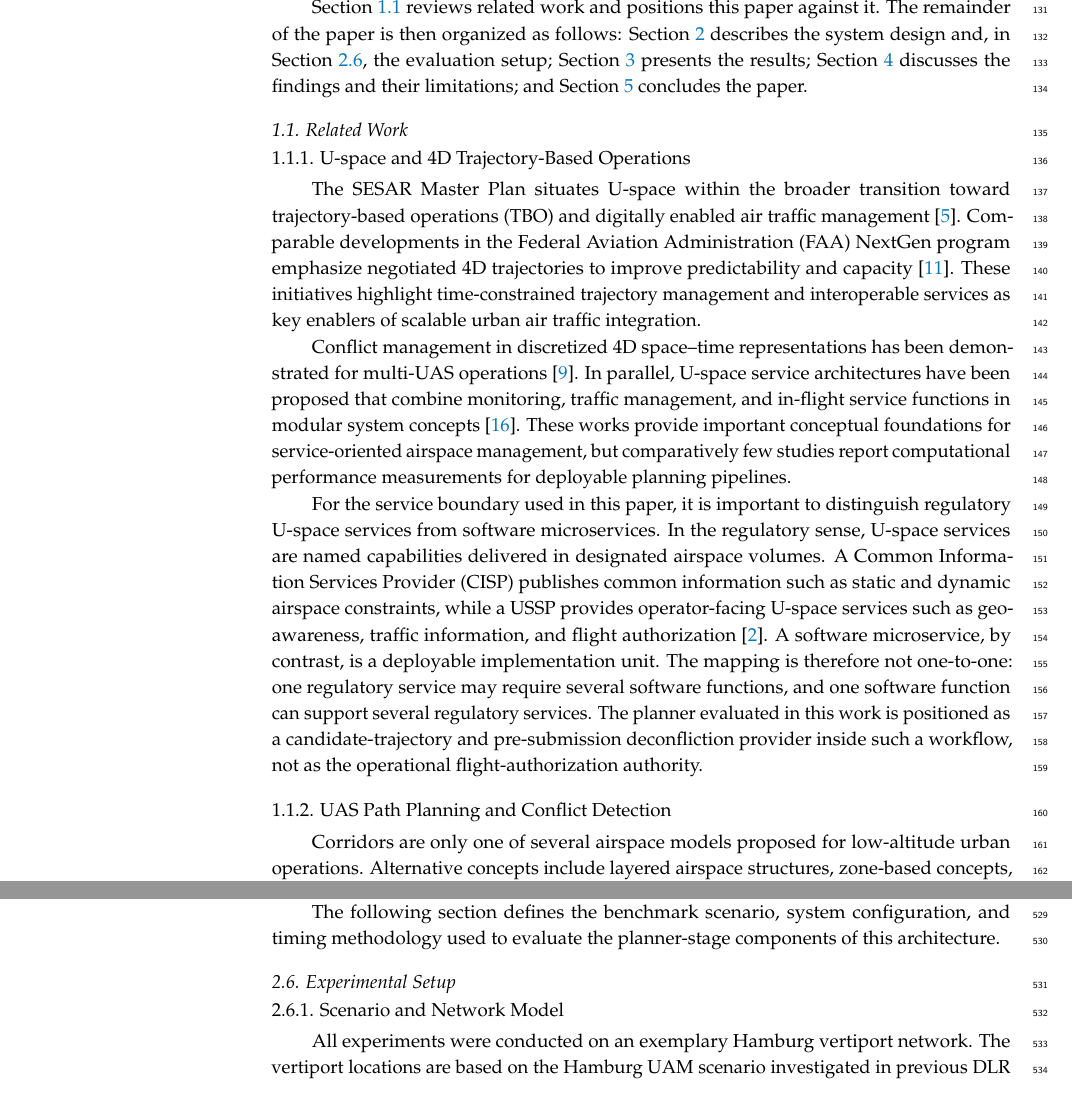
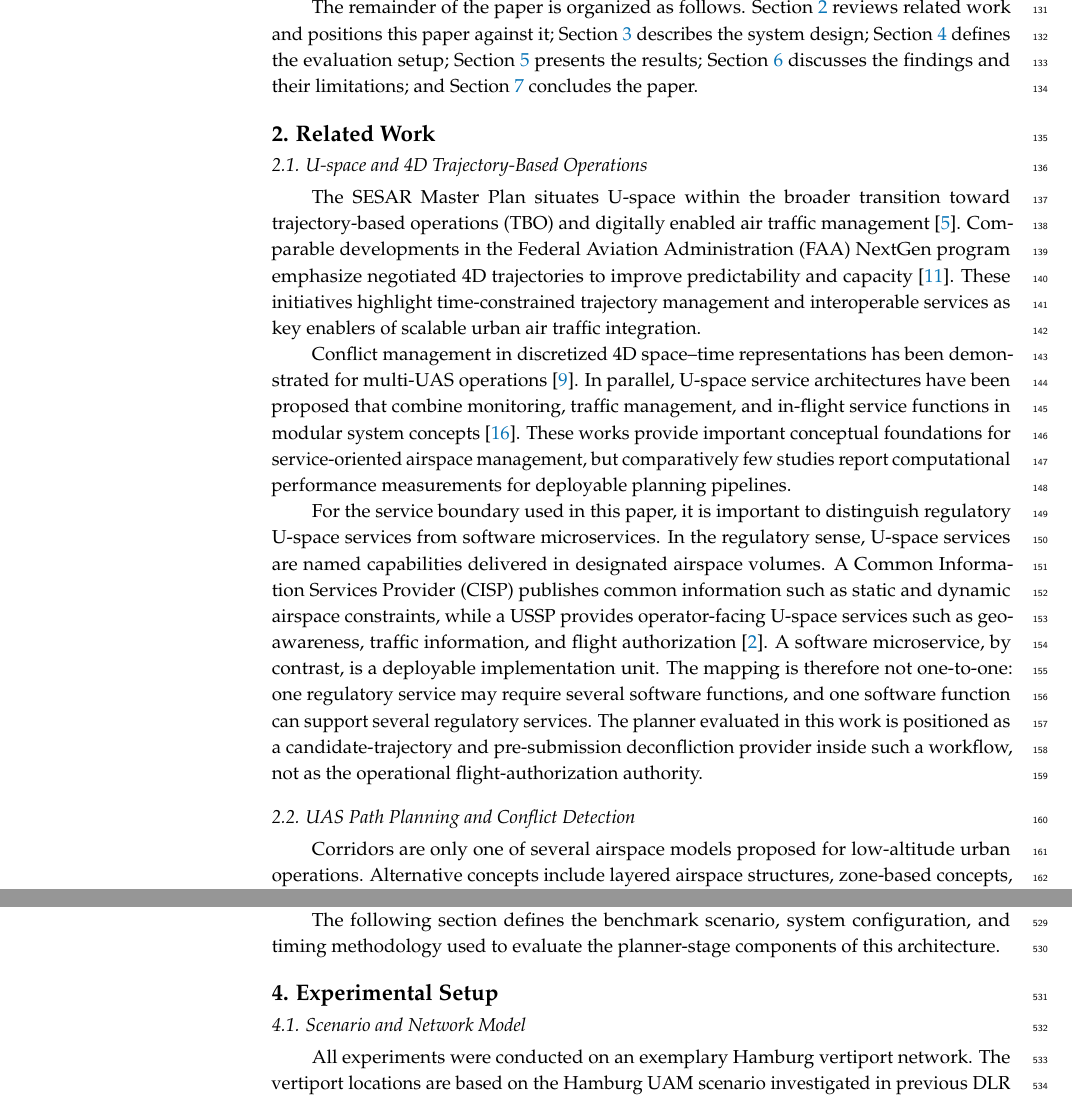
Before and after one commit to sukhbirsingh81/acc-paper, a LaTeX paper (mdpi/drones_manuscript.tex, which reads mdpi/content/experimental_setup.tex, mdpi/content/introduction.tex, mdpi/content/related_work.tex): two parts of pages 4 and 14 of 36, joined at a grey line, cut so that both start at the same text. Compiled offline with pdfLaTeX.

Commit message:
fix: promote related work and experimental setup to top-level sections

```diff
--- a/mdpi/content/experimental_setup.tex
+++ b/mdpi/content/experimental_setup.tex
@@ -1,7 +1,7 @@
-\subsection{Experimental Setup}
+\section{Experimental Setup}
 \label{sec:experimental_setup}
 
-\subsubsection{Scenario and Network Model}
+\subsection{Scenario and Network Model}
 \label{sec:scenario_setup}
 
 All experiments were conducted on an exemplary Hamburg vertiport network. The vertiport locations are based on the Hamburg UAM scenario investigated in previous DLR studies within the HorizonUAM project~\cite{abdellaoui2025_airspace_uam,schuchardt2023_atm_uam_review}; the corridor connections between these vertiports were defined for this study to obtain a connected benchmark graph. Vertiports are represented as graph nodes corresponding to averaged pad coordinates, and air corridors are modeled as undirected edges forming a connected graph. Each corridor operates at a fixed absolute cruise layer of \SI{200}{m} above mean sea level (MSL). This fixed-altitude, obstacle-free representation is used explicitly as a benchmark abstraction for reproducible computational evaluation.
--- a/mdpi/content/introduction.tex
+++ b/mdpi/content/introduction.tex
@@ -26,4 +26,4 @@ The contributions of this work are:
     \item An NDMap-based conflict-checking loop with request-local lateral re-routing by graph-edge removal and A* re-planning, evaluated with randomized and deterministic encounter scenarios (RQ2) and an end-to-end latency decomposition (RQ3).
 \end{itemize}
 
-Section~\ref{sec:related} reviews related work and positions this paper against it. The remainder of the paper is then organized as follows: Section~\ref{sec:methodology} describes the system design and, in Section~\ref{sec:experimental_setup}, the evaluation setup; Section~\ref{sec:results} presents the results; Section~\ref{sec:discussion} discusses the findings and their limitations; and Section~\ref{sec:conclusion} concludes the paper.
+The remainder of the paper is organized as follows. Section~\ref{sec:related} reviews related work and positions this paper against it; Section~\ref{sec:methodology} describes the system design; Section~\ref{sec:experimental_setup} defines the evaluation setup; Section~\ref{sec:results} presents the results; Section~\ref{sec:discussion} discusses the findings and their limitations; and Section~\ref{sec:conclusion} concludes the paper.
--- a/mdpi/content/related_work.tex
+++ b/mdpi/content/related_work.tex
@@ -1,7 +1,7 @@
-\subsection{Related Work}
+\section{Related Work}
 \label{sec:related}
 
-\subsubsection{U-space and 4D Trajectory-Based Operations}
+\subsection{U-space and 4D Trajectory-Based Operations}
 
 The SESAR Master Plan situates U-space within the broader transition toward trajectory-based operations (TBO) and digitally enabled air traffic management~\cite{sesar_master_plan_2025}. Comparable developments in the Federal Aviation Administration (FAA) NextGen program emphasize negotiated 4D trajectories to improve predictability and capacity~\cite{enea_porretta_4d_tbo_comparison}. These initiatives highlight time-constrained trajectory management and interoperable services as key enablers of scalable urban air traffic integration.
 
@@ -9,7 +9,7 @@ Conflict management in discretized 4D space--time representations has been demon
 
 For the service boundary used in this paper, it is important to distinguish regulatory U-space services from software microservices. In the regulatory sense, U-space services are named capabilities delivered in designated airspace volumes. A Common Information Services Provider (CISP) publishes common information such as static and dynamic airspace constraints, while a USSP provides operator-facing U-space services such as geo-awareness, traffic information, and flight authorization~\cite{easa2020uspace}. A software microservice, by contrast, is a deployable implementation unit. The mapping is therefore not one-to-one: one regulatory service may require several software functions, and one software function can support several regulatory services. The planner evaluated in this work is positioned as a candidate-trajectory and pre-submission deconfliction provider inside such a workflow, not as the operational flight-authorization authority.
 
-\subsubsection{UAS Path Planning and Conflict Detection}
+\subsection{UAS Path Planning and Conflict Detection}
 
 Corridors are only one of several airspace models proposed for low-altitude urban operations. Alternative concepts include layered airspace structures, zone-based concepts, and largely unstructured free-flight airspace; the Metropolis project related these structuring options to achievable capacity under extreme traffic densities~\cite{sunil2015metropolis,schneider2014metropolis}, comparative performance assessments of different airspace management concepts for UAM have been reported more recently~\cite{abdellaoui2025_airspace_uam}, and DLR's UAM air-traffic-management research provides a broader review of these developments~\cite{schuchardt2023_atm_uam_review}. A corridor-based model is adopted in this work because it maps naturally onto a graph representation suitable for service-oriented route planning, offers predictable and procedurally simple route structures for early UAM implementation, and is envisioned by several operators for initial corridor-based operations within U-space; the trade-off is reduced routing flexibility and potentially lower capacity compared with less structured airspace concepts.
 
```
Also changed, not shown: mdpi/content/experimental_setup.tex (8 more changed lines), mdpi/content/related_work.tex (2 more changed lines).
